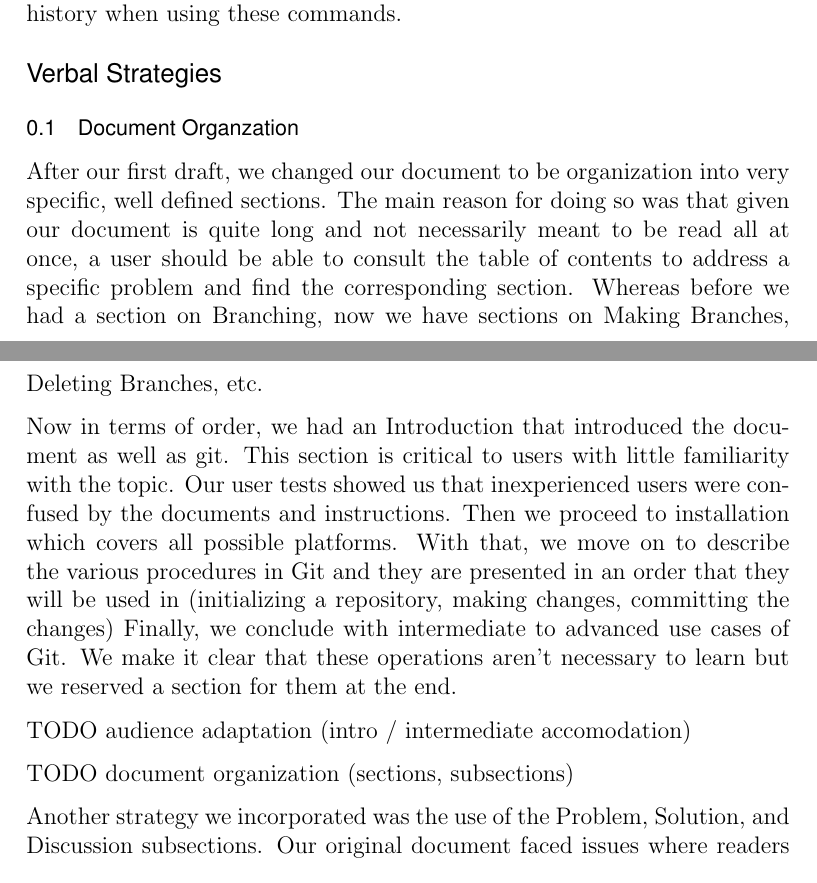
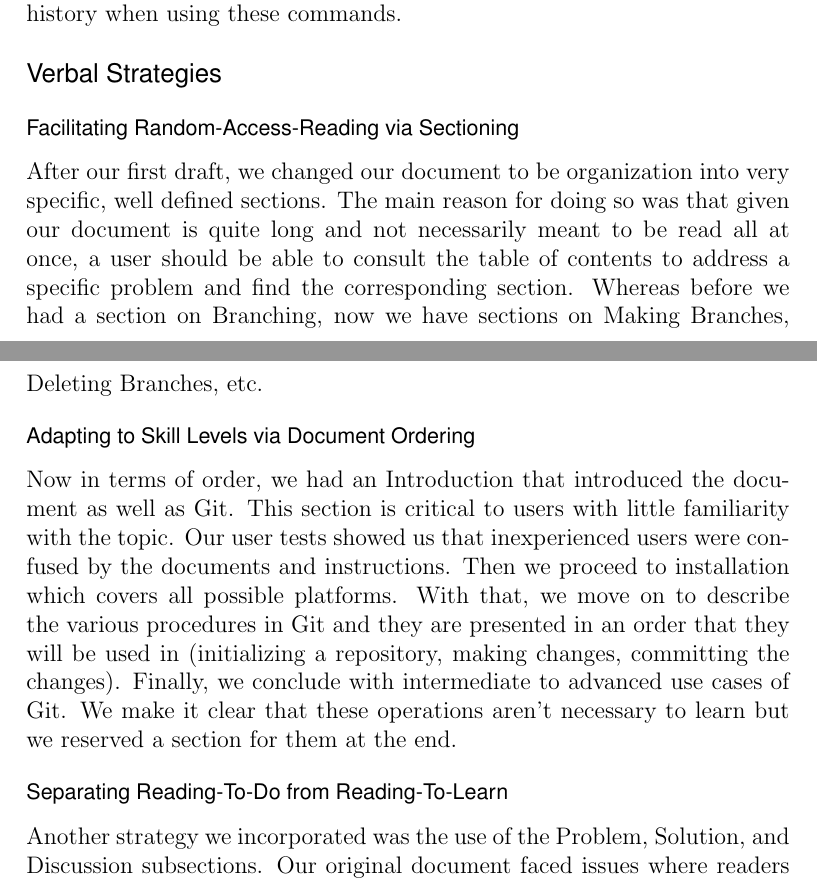
Before and after one commit to evanbergeron/wfp-p4, a LaTeX letter (group_memo/group_memo.tex): two parts of pages 1 and 2 of 2, joined at a grey line, cut so that both start at the same text. Compiled offline with pdfLaTeX.

Commit message:
Section verbal section in memo.

```diff
--- a/group_memo/group_memo.tex
+++ b/group_memo/group_memo.tex
@@ -53,15 +53,14 @@ Furthermore, we found that in practice explaining Git's version history through
 
 \section*{Verbal Strategies}
 
-\subsection{Document Organzation}
+\subsection*{Facilitating Random-Access-Reading via Sectioning}
 
 After our first draft, we changed our document to be organization into very specific, well defined sections.  The main reason for doing so was that given our document is quite long and not necessarily meant to be read all at once, a user should be able to consult the table of contents to address a specific problem and find the corresponding section.  Whereas before we had a section on Branching, now we have sections on Making Branches, Deleting Branches, etc.
 
-Now in terms of order, we had an Introduction that introduced the document as well as git.  This section is critical to users with little familiarity with the topic.  Our user tests showed us that inexperienced users were confused by the documents and instructions.  Then we proceed to installation which covers all possible platforms.  With that, we move on to describe the various procedures in Git and they are presented in an order that they will be used in (initializing a repository, making changes, committing the changes)  Finally, we conclude with intermediate to advanced use cases of Git.  We make it clear that these operations aren't necessary to learn but we reserved a section for them at the end.
+\subsection*{Adapting to Skill Levels via Document Ordering}
+Now in terms of order, we had an Introduction that introduced the document as well as Git.  This section is critical to users with little familiarity with the topic.  Our user tests showed us that inexperienced users were confused by the documents and instructions.  Then we proceed to installation which covers all possible platforms.  With that, we move on to describe the various procedures in Git and they are presented in an order that they will be used in (initializing a repository, making changes, committing the changes).  Finally, we conclude with intermediate to advanced use cases of Git.  We make it clear that these operations aren't necessary to learn but we reserved a section for them at the end.
 
-TODO audience adaptation (intro / intermediate accomodation)
-
-TODO document organization (sections, subsections)
+\subsection*{Separating Reading-To-Do from Reading-To-Learn}
 
 Another strategy we incorporated was the use of the Problem, Solution, and Discussion subsections.  Our original document faced issues where readers would have to read the entirety of a section in order to understand what was required to accomplish their required task.  This did not facilitate the random-access-reading that we envisioned for this manual.  Furthermore, our document often combined both reading-to-do and reading-to-learn in this manner.  As such, the choice to break down each section into these three subsections separated reading-to-do to the Problem and Solution sections while reading-to-learn was left to the Discussion section.  Thus, if a reader wished to quickly look up a command for a particular situation, they would simply find the respective section, check if the problem description matches their situation, and apply the solution.  If they wished to get a better understanding of the command, the Discussion section would go into more detail on the under-workings of the command.
 
```
Also changed, not shown: group_memo/group_memo.pdf.
